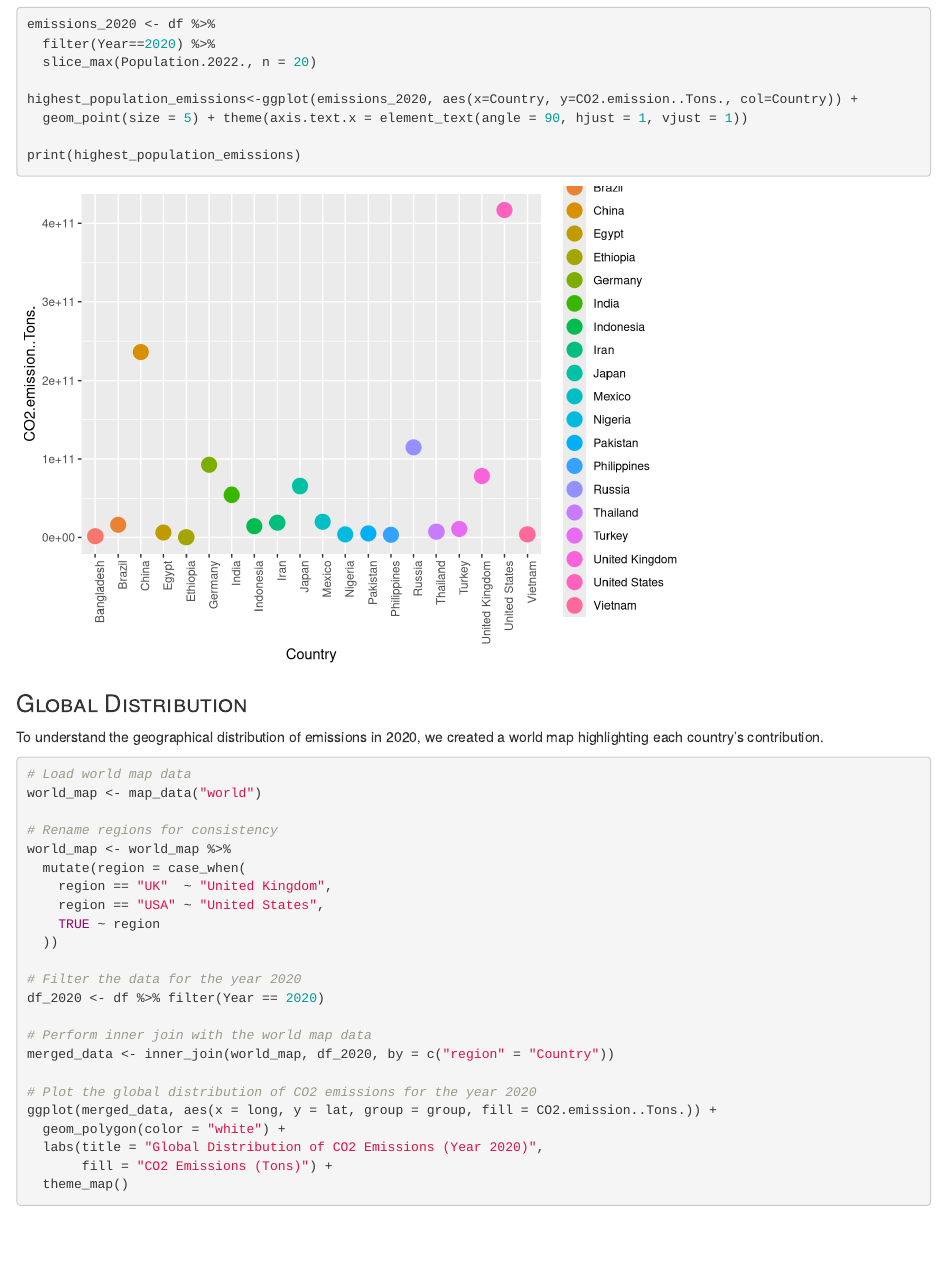
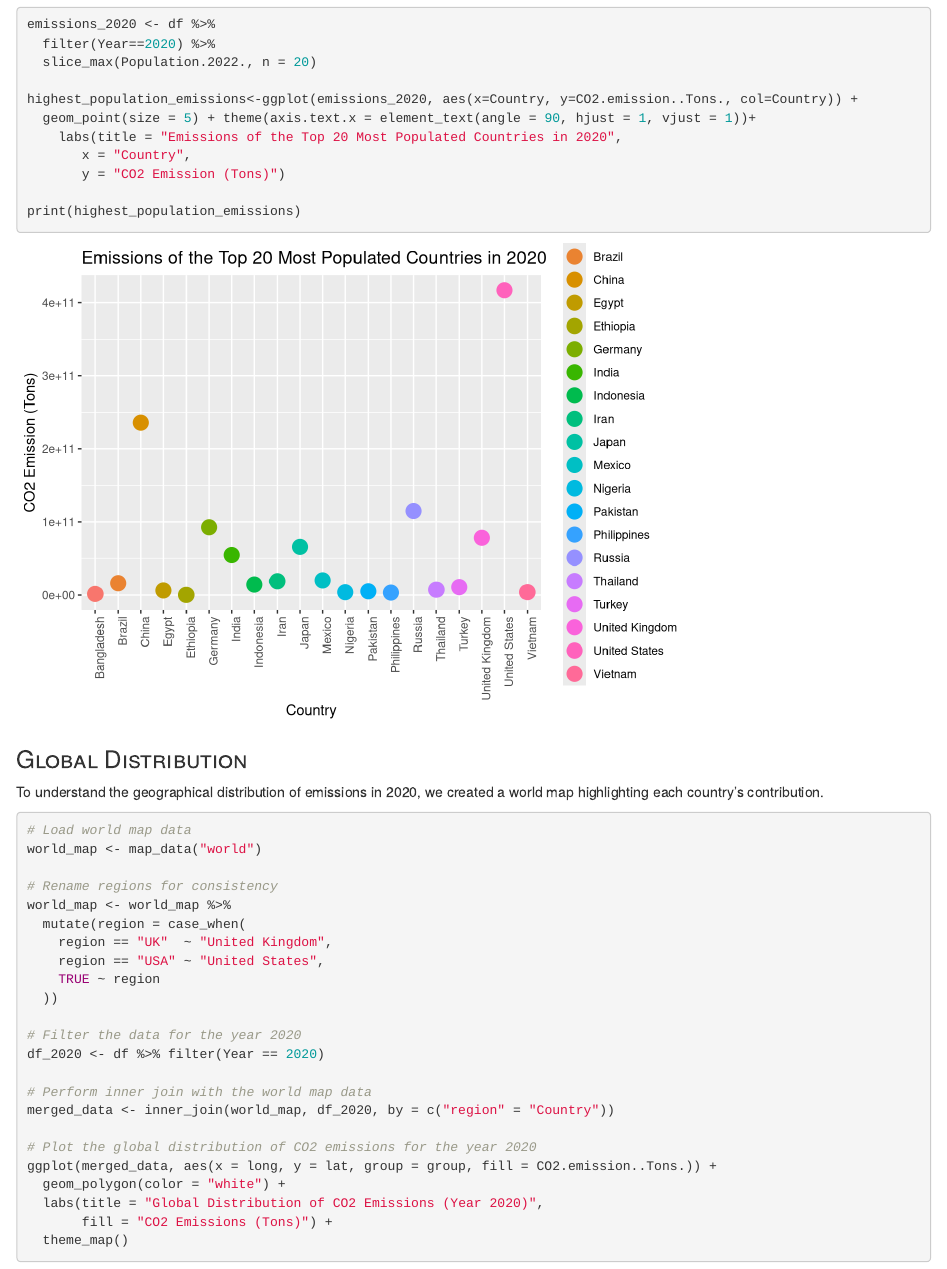
Before and after one commit to gsuresh278/DS202_Final, an R Markdown document (README.Rmd): the page in a window 1100 px wide, from 10560 px down. Rendered offline with R 4.5, knitr and Pandoc, with nearby package versions; drawn as R Markdown's standard HTML page in place of the format the file asks for; some code elsewhere in the file could not run offline.

Commit message:
Adding label to graph

````diff
--- a/README.Rmd
+++ b/README.Rmd
@@ -310,7 +310,10 @@ emissions_2020 <- df %>%
   slice_max(Population.2022., n = 20)
 
 highest_population_emissions<-ggplot(emissions_2020, aes(x=Country, y=CO2.emission..Tons., col=Country)) +
-  geom_point(size = 5) + theme(axis.text.x = element_text(angle = 90, hjust = 1, vjust = 1))
+  geom_point(size = 5) + theme(axis.text.x = element_text(angle = 90, hjust = 1, vjust = 1))+
+    labs(title = "Emissions of the Top 20 Most Populated Countries in 2020",
+       x = "Country",
+       y = "CO2 Emission (Tons)")
 
 print(highest_population_emissions)
 ```
````
